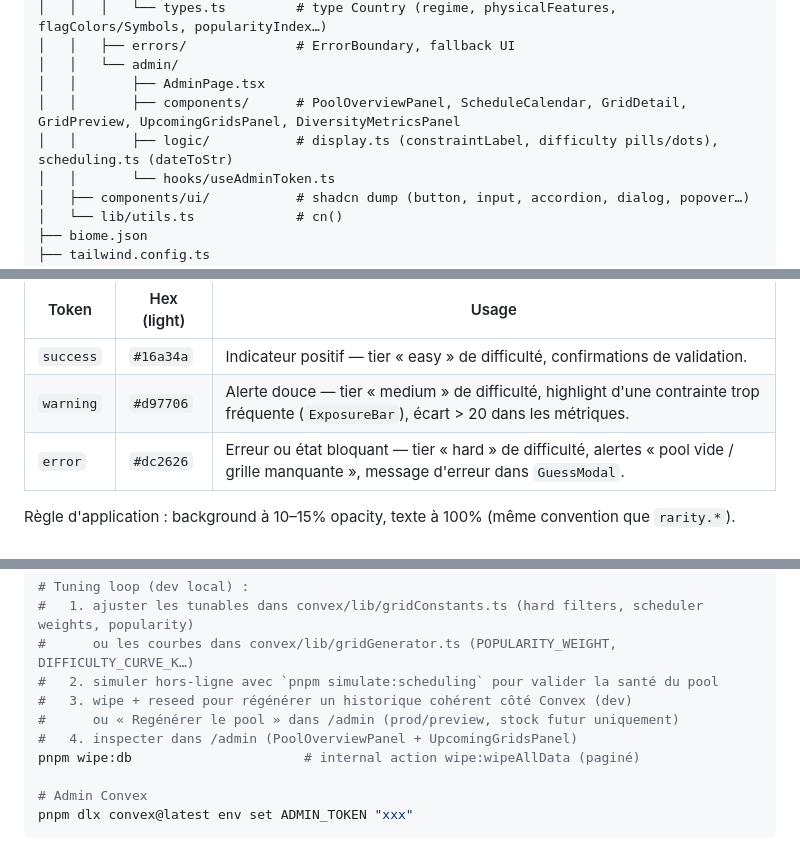
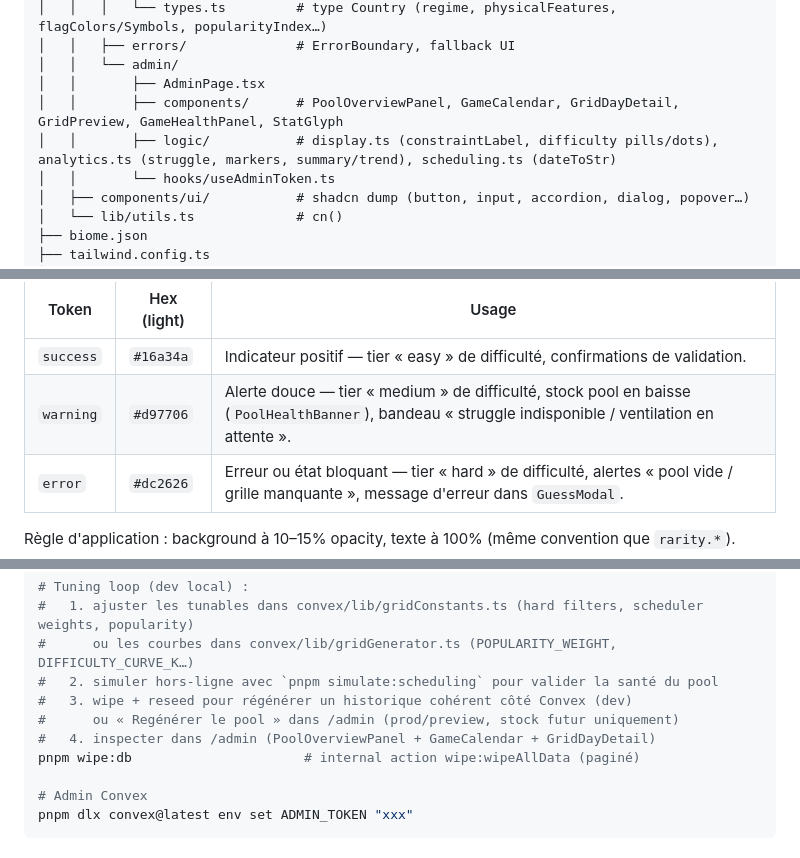
Before and after one commit to Tomspace900/geodoku, a Markdown page: CLAUDE.md, 3 parts joined by grey strips. GitHub-like rendering.

```diff
--- a/CLAUDE.md
+++ b/CLAUDE.md
@@ -74,8 +74,8 @@ geodoku/
 │   │   ├── errors/              # ErrorBoundary, fallback UI
 │   │   └── admin/
 │   │       ├── AdminPage.tsx
-│   │       ├── components/      # PoolOverviewPanel, ScheduleCalendar, GridDetail, GridPreview, UpcomingGridsPanel, DiversityMetricsPanel
-│   │       ├── logic/           # display.ts (constraintLabel, difficulty pills/dots), scheduling.ts (dateToStr)
+│   │       ├── components/      # PoolOverviewPanel, GameCalendar, GridDayDetail, GridPreview, GameHealthPanel, StatGlyph
+│   │       ├── logic/           # display.ts (constraintLabel, difficulty pills/dots), analytics.ts (struggle, markers, summary/trend), scheduling.ts (dateToStr)
 │   │       └── hooks/useAdminToken.ts
 │   ├── components/ui/           # shadcn dump (button, input, accordion, dialog, popover…)
 │   └── lib/utils.ts             # cn()
@@ -184,7 +184,7 @@ Les tokens `brand` et `rarity.*` sont **sémantiquement distincts** : `brand` es
 | Token     | Hex (light) | Usage                                                                                  |
 | --------- | ----------- | -------------------------------------------------------------------------------------- |
 | `success` | `#16a34a`   | Indicateur positif — tier « easy » de difficulté, confirmations de validation. |
-| `warning` | `#d97706`   | Alerte douce — tier « medium » de difficulté, highlight d'une contrainte trop fréquente (`ExposureBar`), écart > 20 dans les métriques. |
+| `warning` | `#d97706`   | Alerte douce — tier « medium » de difficulté, stock pool en baisse (`PoolHealthBanner`), bandeau « struggle indisponible / ventilation en attente ». |
 | `error`   | `#dc2626`   | Erreur ou état bloquant — tier « hard » de difficulté, alertes « pool vide / grille manquante », message d'erreur dans `GuessModal`. |
 
 Règle d'application : background à 10–15% opacity, texte à 100% (même convention que `rarity.*`).
@@ -442,7 +440,7 @@ pnpm seed:grids                   # npx convex run --internal seed:seedHistorica
 #   2. simuler hors-ligne avec `pnpm simulate:scheduling` pour valider la santé du pool
 #   3. wipe + reseed pour régénérer un historique cohérent côté Convex (dev)
 #      ou « Regénérer le pool » dans /admin (prod/preview, stock futur uniquement)
-#   4. inspecter dans /admin (PoolOverviewPanel + UpcomingGridsPanel)
+#   4. inspecter dans /admin (PoolOverviewPanel + GameCalendar + GridDayDetail)
 pnpm wipe:db                      # internal action wipe:wipeAllData (paginé)
 
 # Admin Convex
```
Also changed, not shown: other parts of CLAUDE.md (+9 -11 lines).
